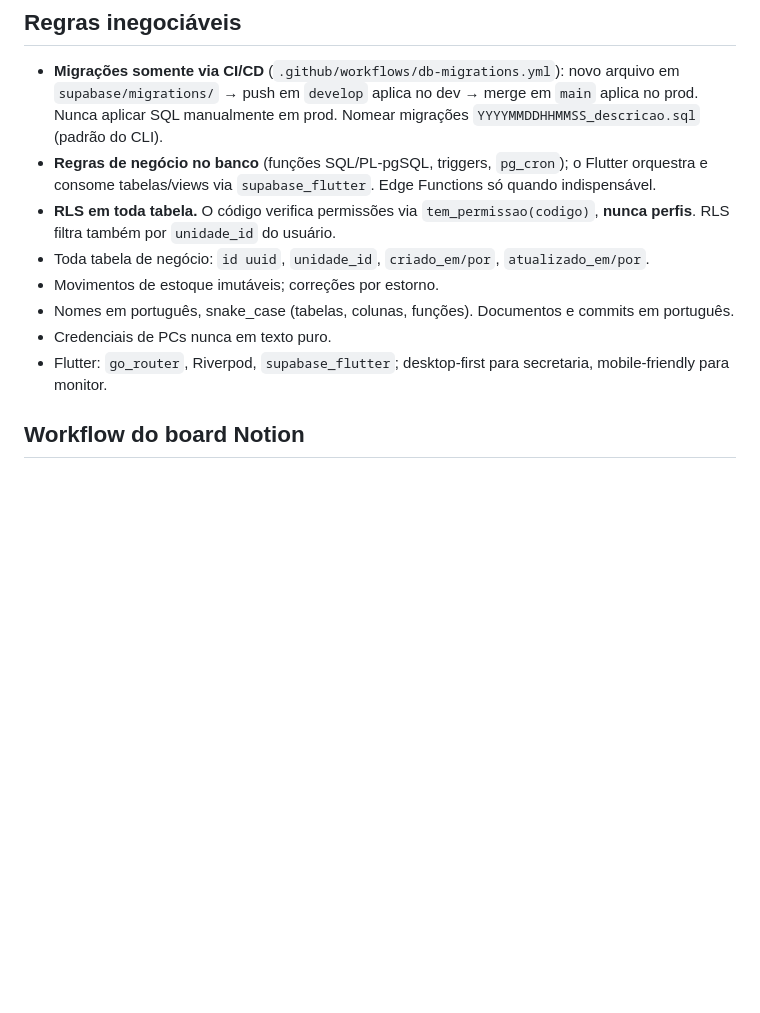
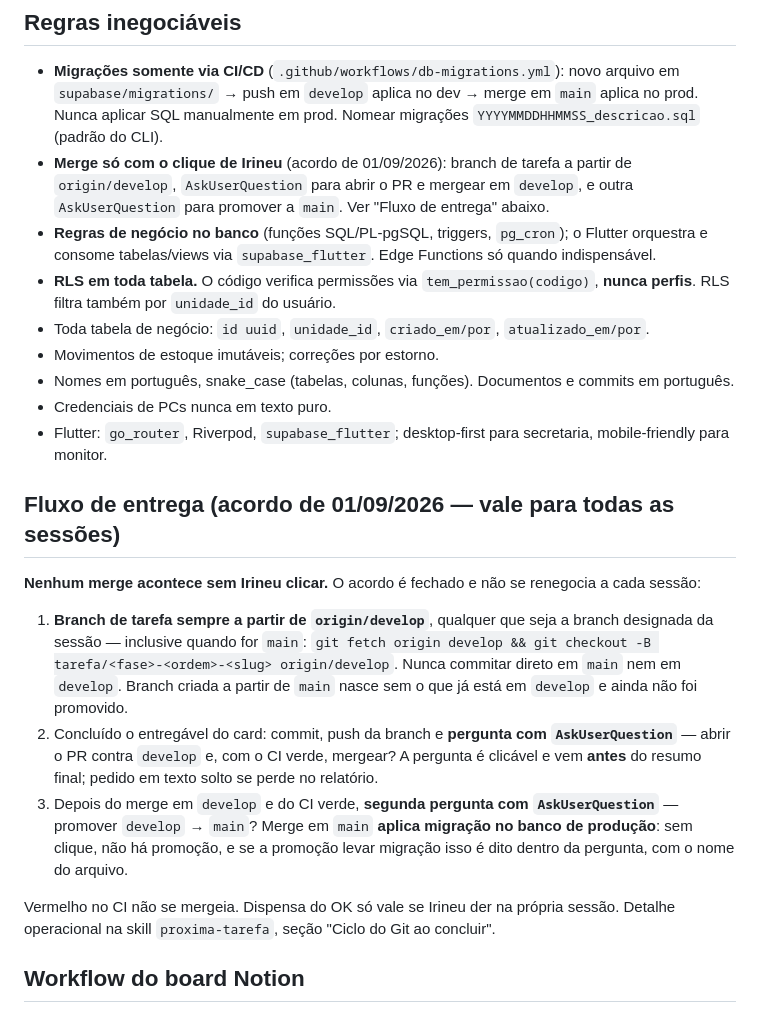
Before and after one commit to irineus/gestao-im360, a Markdown page: CLAUDE.md, the part around the change. GitHub-like rendering; blank space fills up the shorter version.

Commit message:
Fluxo de entrega: PR e merge só com o clique de Irineu
Acordo fechado com Irineu em 01/09/2026, registrado no CLAUDE.md (sempre
carregado) e detalhado na skill proxima-tarefa (procedimento).

- Branch de tarefa sempre a partir de origin/develop, qualquer que seja a
  branch designada da sessão — inclusive quando for main. Branch criada a
  partir de main nasce sem o que já está em develop e ainda não foi promovido;
  foi assim que a sessão de 31/08 concluiu, errado, que os entregáveis dos
  cards 2.1 e 1.9 não tinham sido commitados.
- Concluído o entregável: commit, push e AskUserQuestion para abrir o PR
  contra develop e mergear com o CI verde. Pergunta clicável, antes do resumo
  final — pedido em texto solto se perde no relatório.
- Depois do merge em develop, segunda AskUserQuestion para promover a main,
  com o nome do arquivo de migração dentro da pergunta quando houver.
- Vermelho no CI não se mergeia. Dispensa do OK vale só na sessão em que for
  dada.

Motivo: as duas falhas até aqui foram de esquecimento, não de julgamento — PR
não aberto no card de Ordem 5 e merge feito antes do OK.

Co-Authored-By: Claude Opus 5 <noreply@anthropic.com>
Claude-Session: https://claude.ai/code/session_01571wspLZ2qBecht2eBcp5g

```diff
--- a/CLAUDE.md
+++ b/CLAUDE.md
@@ -29,6 +29,7 @@ Não confundir com o board do **Desmalha** (outro projeto de Irineu, data source
 ## Regras inegociáveis
 
 - **Migrações somente via CI/CD** (`.github/workflows/db-migrations.yml`): novo arquivo em `supabase/migrations/` → push em `develop` aplica no dev → merge em `main` aplica no prod. Nunca aplicar SQL manualmente em prod. Nomear migrações `YYYYMMDDHHMMSS_descricao.sql` (padrão do CLI).
+- **Merge só com o clique de Irineu** (acordo de 01/09/2026): branch de tarefa a partir de `origin/develop`, `AskUserQuestion` para abrir o PR e mergear em `develop`, e outra `AskUserQuestion` para promover a `main`. Ver "Fluxo de entrega" abaixo.
 - **Regras de negócio no banco** (funções SQL/PL-pgSQL, triggers, `pg_cron`); o Flutter orquestra e consome tabelas/views via `supabase_flutter`. Edge Functions só quando indispensável.
 - **RLS em toda tabela.** O código verifica permissões via `tem_permissao(codigo)`, **nunca perfis**. RLS filtra também por `unidade_id` do usuário.
 - Toda tabela de negócio: `id uuid`, `unidade_id`, `criado_em/por`, `atualizado_em/por`.
@@ -36,6 +37,25 @@ Não confundir com o board do **Desmalha** (outro projeto de Irineu, data source
 - Nomes em português, snake_case (tabelas, colunas, funções). Documentos e commits em português.
 - Credenciais de PCs nunca em texto puro.
 - Flutter: `go_router`, Riverpod, `supabase_flutter`; desktop-first para secretaria, mobile-friendly para monitor.
+
+## Fluxo de entrega (acordo de 01/09/2026 — vale para todas as sessões)
+
+**Nenhum merge acontece sem Irineu clicar.** O acordo é fechado e não se renegocia a cada sessão:
+
+1. **Branch de tarefa sempre a partir de `origin/develop`**, qualquer que seja a branch designada da
+   sessão — inclusive quando for `main`:
+   `git fetch origin develop && git checkout -B tarefa/<fase>-<ordem>-<slug> origin/develop`.
+   Nunca commitar direto em `main` nem em `develop`. Branch criada a partir de `main` nasce sem o que
+   já está em `develop` e ainda não foi promovido.
+2. Concluído o entregável do card: commit, push da branch e **pergunta com `AskUserQuestion`** — abrir
+   o PR contra `develop` e, com o CI verde, mergear? A pergunta é clicável e vem **antes** do resumo
+   final; pedido em texto solto se perde no relatório.
+3. Depois do merge em `develop` e do CI verde, **segunda pergunta com `AskUserQuestion`** — promover
+   `develop` → `main`? Merge em `main` **aplica migração no banco de produção**: sem clique, não há
+   promoção, e se a promoção levar migração isso é dito dentro da pergunta, com o nome do arquivo.
+
+Vermelho no CI não se mergeia. Dispensa do OK só vale se Irineu der na própria sessão. Detalhe
+operacional na skill `proxima-tarefa`, seção "Ciclo do Git ao concluir".
 
 ## Workflow do board Notion
 
```
Also changed, not shown: 1 other file.
